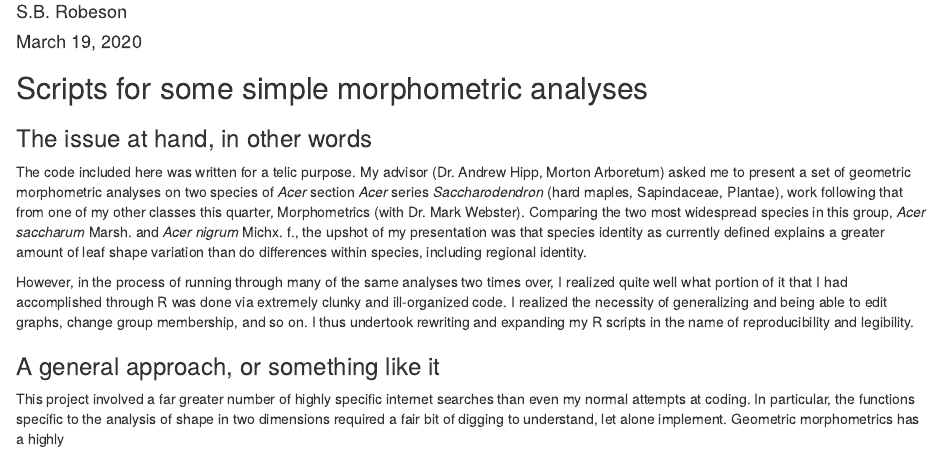
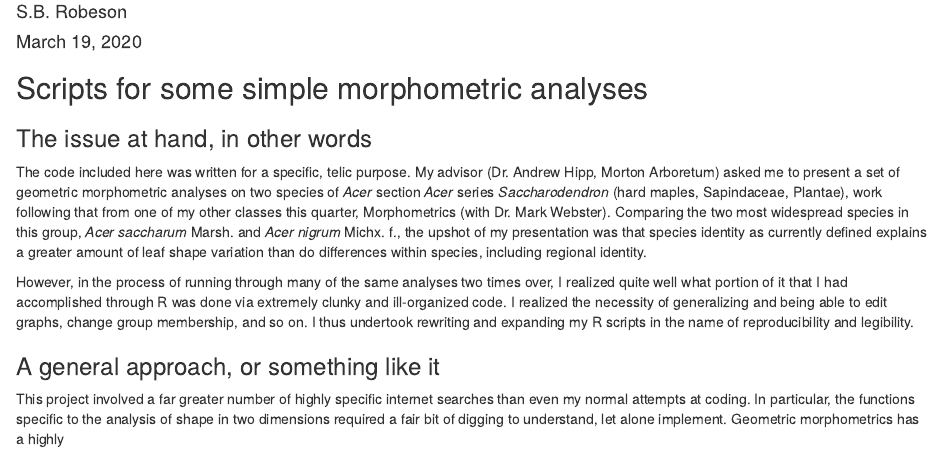
Before and after one commit to sbrobeson/Morphometry, an R Markdown document (morphoReadme.Rmd): the page in a window 1100 px wide, from 70 px down. Rendered offline with R 4.5, knitr and Pandoc, with nearby package versions.

Commit message:
Update morphoReadme.Rmd

```diff
--- a/morphoReadme.Rmd
+++ b/morphoReadme.Rmd
@@ -11,7 +11,7 @@ output:
 
 ### The issue at hand, in other words
 
-The code included here was written for a telic purpose. My advisor (Dr. Andrew Hipp, Morton Arboretum) asked me to present a set of geometric morphometric analyses on two species of *Acer* section *Acer* series *Saccharodendron* (hard maples, Sapindaceae, Plantae), work following that from one of my other classes this quarter, Morphometrics (with Dr. Mark Webster). Comparing the two most widespread species in this group, *Acer saccharum* Marsh. and *Acer nigrum* Michx. f., the upshot of my presentation was that species identity as currently defined explains a greater amount of leaf shape variation than do differences within species, including regional identity.
+The code included here was written for a specific, telic purpose. My advisor (Dr. Andrew Hipp, Morton Arboretum) asked me to present a set of geometric morphometric analyses on two species of *Acer* section *Acer* series *Saccharodendron* (hard maples, Sapindaceae, Plantae), work following that from one of my other classes this quarter, Morphometrics (with Dr. Mark Webster). Comparing the two most widespread species in this group, *Acer saccharum* Marsh. and *Acer nigrum* Michx. f., the upshot of my presentation was that species identity as currently defined explains a greater amount of leaf shape variation than do differences within species, including regional identity.
 
 However, in the process of running through many of the same analyses two times over, I realized quite well what portion of it that I had accomplished through R was done via extremely clunky and ill-organized code. I realized the necessity of generalizing and being able to edit graphs, change group membership, and so on. I thus undertook rewriting and expanding my R scripts in the name of reproducibility and legibility.
 
```
